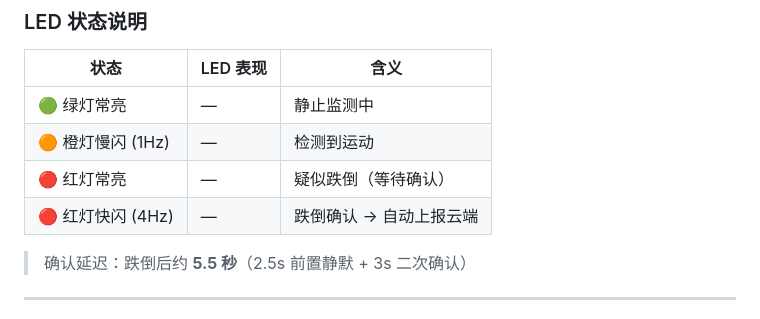
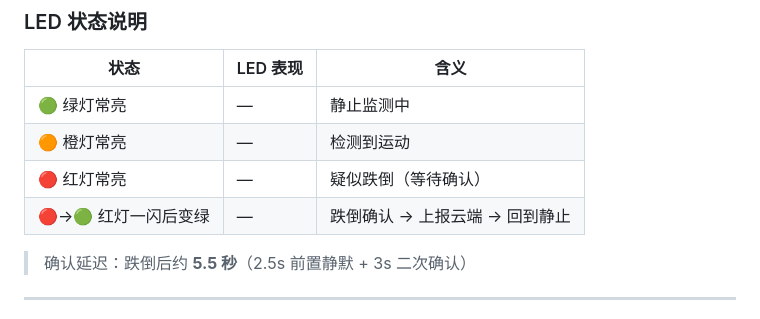
Before and after one commit to hhjh79933-sketch/wifi_csi, a Markdown page: README.md, the part around the change. Rendered like a GitHub page.

Commit message:
修正 LED 状态描述与实际行为一致（橙灯常亮、红灯一闪变绿）

```diff
--- a/README.md
+++ b/README.md
@@ -158,9 +158,9 @@ wifi_csi/
 | 状态 | LED 表现 | 含义 |
 |------|----------|------|
 | 🟢 绿灯常亮 | — | 静止监测中 |
-| 🟠 橙灯慢闪 (1Hz) | — | 检测到运动 |
+| 🟠 橙灯常亮 | — | 检测到运动 |
 | 🔴 红灯常亮 | — | 疑似跌倒（等待确认） |
-| 🔴 红灯快闪 (4Hz) | — | 跌倒确认 → 自动上报云端 |
+| 🔴→🟢 红灯一闪后变绿 | — | 跌倒确认 → 上报云端 → 回到静止 |
 
 > 确认延迟：跌倒后约 **5.5 秒**（2.5s 前置静默 + 3s 二次确认）
 
```
Also changed, not shown: csi_recv/README.md (+2 -2 lines).
